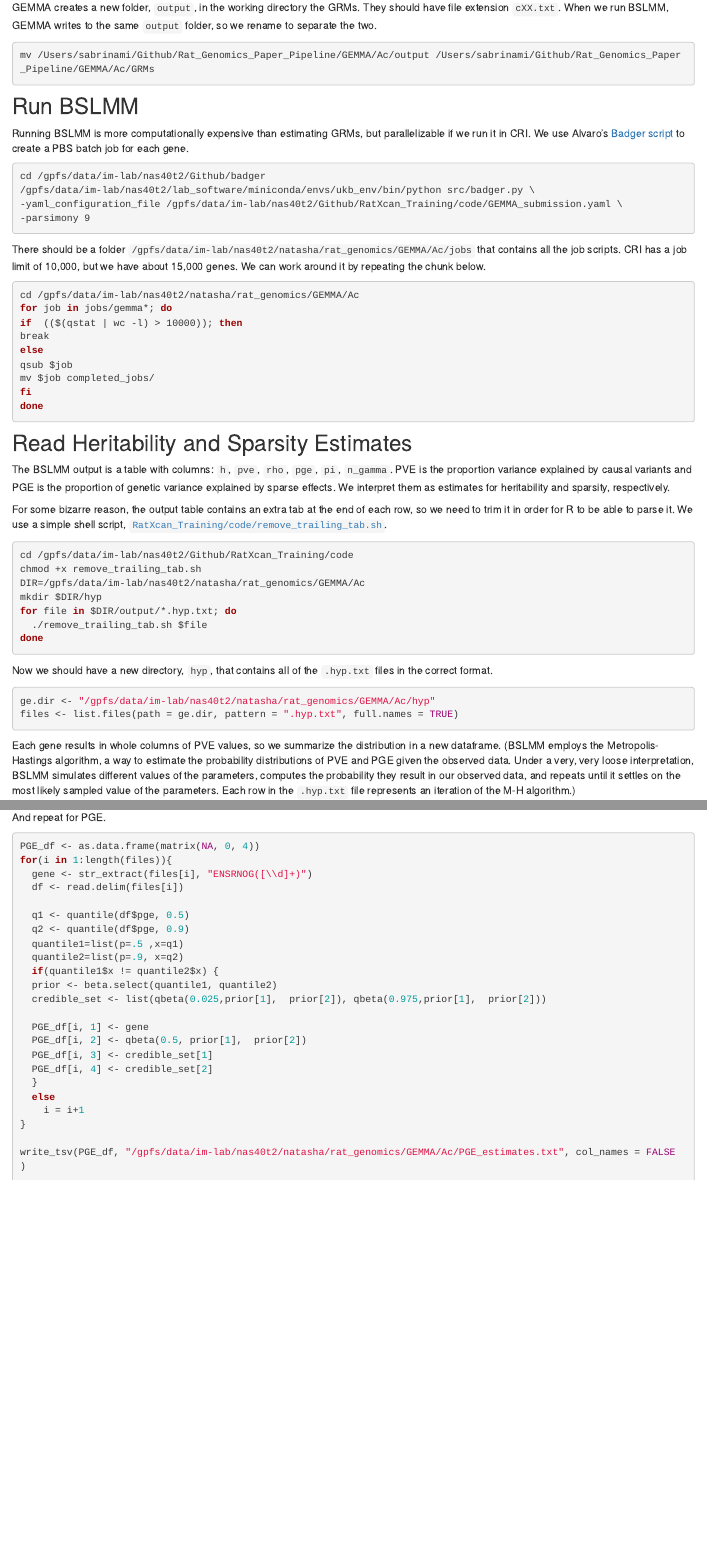
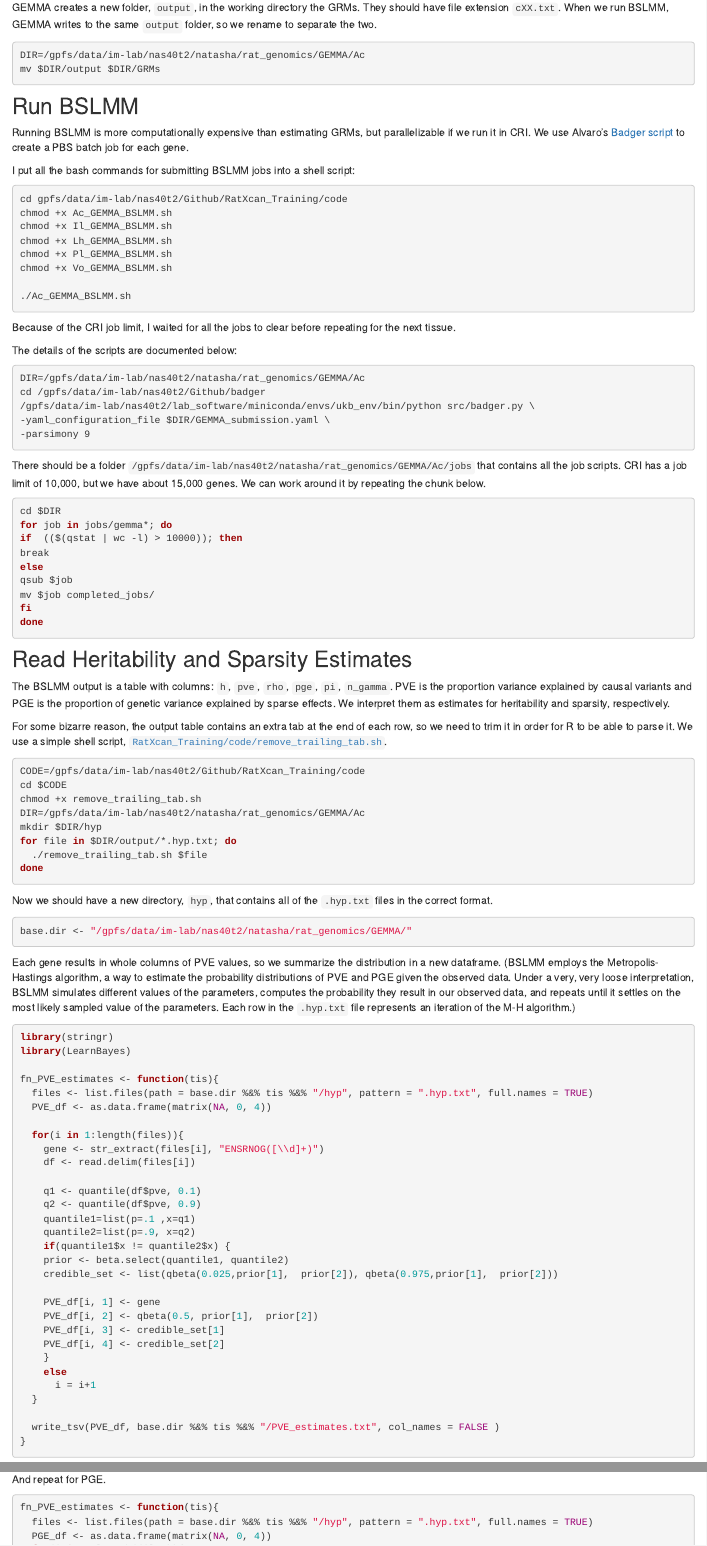
Before and after one commit to hakyimlab/RatXcan_Training, an R Markdown document (analysis/GEMMA_BSLMM.Rmd): the page in a window 1100 px wide, from 1840 px down before the commit and from 1830 px down after it, so that both start at the same text, and a second part further down, joined at a grey line. Rendered offline with R 4.5, knitr and Pandoc, with nearby package versions; drawn as R Markdown's standard HTML page in place of the format the file asks for.

Commit message:
add comments

````diff
--- a/analysis/GEMMA_BSLMM.Rmd
+++ b/analysis/GEMMA_BSLMM.Rmd
@@ -104,7 +103,8 @@ fn_run_gemma_grm("Vo")
 GEMMA creates a new folder, `output`, in the working directory the GRMs. They should have file extension `cXX.txt`. When we run BSLMM, GEMMA writes to the same `output` folder, so we rename to separate the two.
 
 ```{bash, eval=FALSE}
-mv /Users/sabrinami/Github/Rat_Genomics_Paper_Pipeline/GEMMA/Ac/output /Users/sabrinami/Github/Rat_Genomics_Paper_Pipeline/GEMMA/Ac/GRMs
+DIR=/gpfs/data/im-lab/nas40t2/natasha/rat_genomics/GEMMA/Ac
+mv $DIR/output $DIR/GRMs
 ```
 
 ## Run BSLMM
@@ -112,10 +112,27 @@ mv /Users/sabrinami/Github/Rat_Genomics_Paper_Pipeline/GEMMA/Ac/output /Users/sa
 Running BSLMM is more computationally expensive than estimating GRMs, but parallelizable if we run it in CRI.
 We use Alvaro's [Badger script](https://github.com/hakyimlab/badger) to create a PBS batch job for each gene.
 
+I put all the bash commands for submitting BSLMM jobs into a shell script:
 ```{bash, eval=FALSE}
+cd gpfs/data/im-lab/nas40t2/Github/RatXcan_Training/code
+chmod +x Ac_GEMMA_BSLMM.sh
+chmod +x Il_GEMMA_BSLMM.sh
+chmod +x Lh_GEMMA_BSLMM.sh
+chmod +x Pl_GEMMA_BSLMM.sh
+chmod +x Vo_GEMMA_BSLMM.sh
+
+./Ac_GEMMA_BSLMM.sh
+```
+
+Because of the CRI job limit, I waited for all the jobs to clear before repeating for the next tissue.
+
+The details of the scripts are documented below:
+
+```{bash, eval=FALSE}
+DIR=/gpfs/data/im-lab/nas40t2/natasha/rat_genomics/GEMMA/Ac
 cd /gpfs/data/im-lab/nas40t2/Github/badger
 /gpfs/data/im-lab/nas40t2/lab_software/miniconda/envs/ukb_env/bin/python src/badger.py \
--yaml_configuration_file /gpfs/data/im-lab/nas40t2/Github/RatXcan_Training/code/GEMMA_submission.yaml \
+-yaml_configuration_file $DIR/GEMMA_submission.yaml \
 -parsimony 9
 
 ```
@@ -123,7 +140,7 @@ cd /gpfs/data/im-lab/nas40t2/Github/badger
 There should be a folder `/gpfs/data/im-lab/nas40t2/natasha/rat_genomics/GEMMA/Ac/jobs` that contains all the job scripts. CRI has a job limit of 10,000, but we have about 15,000 genes. We can work around it by repeating the chunk below.
 
 ```{bash, eval=FALSE}
-cd /gpfs/data/im-lab/nas40t2/natasha/rat_genomics/GEMMA/Ac
+cd $DIR
 for job in jobs/gemma*; do
 if  (($(qstat | wc -l) > 10000)); then
 break
@@ -141,7 +158,8 @@ The BSLMM output is a table with columns: `h`, `pve`, `rho`, `pge`, `pi`, `n_gam
 For some bizarre reason, the output table contains an extra tab at the end of each row, so we need to trim it in order for R to be able to parse it. We use a simple shell script, [`RatXcan_Training/code/remove_trailing_tab.sh`](https://github.com/sabrina-mi/RatXcan_Training/blob/main/code/remove_trailing_tab.sh).
 
 ```{bash, eval=FALSE}
-cd /gpfs/data/im-lab/nas40t2/Github/RatXcan_Training/code
+CODE=/gpfs/data/im-lab/nas40t2/Github/RatXcan_Training/code
+cd $CODE
 chmod +x remove_trailing_tab.sh
 DIR=/gpfs/data/im-lab/nas40t2/natasha/rat_genomics/GEMMA/Ac
 mkdir $DIR/hyp
@@ -154,8 +172,8 @@ done
 Now we should have a new directory, `hyp`, that contains all of the `.hyp.txt` files in the correct format.
 
 ```{r}
-ge.dir <- "/gpfs/data/im-lab/nas40t2/natasha/rat_genomics/GEMMA/Ac/hyp"
-files <- list.files(path = ge.dir, pattern = ".hyp.txt", full.names = TRUE)
+base.dir <- "/gpfs/data/im-lab/nas40t2/natasha/rat_genomics/GEMMA/"
+
 ```
 
 Each gene results in whole columns of PVE values, so we summarize the distribution in a new dataframe. (BSLMM employs the Metropolis-Hastings algorithm, a way to estimate the probability distributions of PVE and PGE given the observed data. Under a very, very loose interpretation, BSLMM simulates different values of the parameters, computes the probability they result in our observed data, and repeats until it settles on the most likely sampled value of the parameters. Each row in the `.hyp.txt` file represents an iteration of the M-H algorithm.)
@@ -165,5 +183,7 @@ Each gene results in whole columns of PVE values, so we summarize the distributi
 library(stringr)
 library(LearnBayes)
 
-PVE_df <- as.data.frame(matrix(NA, 0, 4))
+fn_PVE_estimates <- function(tis){
+  files <- list.files(path = base.dir %&% tis %&% "/hyp", pattern = ".hyp.txt", full.names = TRUE)
+  PVE_df <- as.data.frame(matrix(NA, 0, 4))
 
@@ -181 +201,8 @@ for(i in 1:length(files)){
 
+    PVE_df[i, 1] <- gene
+    PVE_df[i, 2] <- qbeta(0.5, prior[1],  prior[2])
+    PVE_df[i, 3] <- credible_set[1]
+    PVE_df[i, 4] <- credible_set[2]
+    }
+    else
+      i = i+1
@@ -186,5 +209,5 @@ for(i in 1:length(files)){
   }
-  else
-    i = i+1
+
+  write_tsv(PVE_df, base.dir %&% tis %&% "/PVE_estimates.txt", col_names = FALSE )
 }
 
@@ -192 +215,2 @@ write_tsv(PVE_df, "/gpfs/data/im-lab/nas40t2/natasha/rat_genomics/GEMMA/Ac/PVE_e
 
+```{r, eval=FALSE}
@@ -196,3 +224,6 @@ write_tsv(PVE_df, "/gpfs/data/im-lab/nas40t2/natasha/rat_genomics/GEMMA/Ac/PVE_e
 And repeat for PGE.
 
 ```{r pge estimates, eval=FALSE}
+fn_PVE_estimates <- function(tis){
+  files <- list.files(path = base.dir %&% tis %&% "/hyp", pattern = ".hyp.txt", full.names = TRUE)
+  PGE_df <- as.data.frame(matrix(NA, 0, 4))
@@ -199,5 +233 @@ And repeat for PGE.
 
-PGE_df <- as.data.frame(matrix(NA, 0, 4))
-for(i in 1:length(files)){
-  gene <- str_extract(files[i], "ENSRNOG([\\d]+)")
-  df <- read.delim(files[i])
@@ -204,13 +241 @@ for(i in 1:length(files)){
 
-  q1 <- quantile(df$pge, 0.5)
-  q2 <- quantile(df$pge, 0.9)
-  quantile1=list(p=.5 ,x=q1)
-  quantile2=list(p=.9, x=q2)
-  if(quantile1$x != quantile2$x) {
-  prior <- beta.select(quantile1, quantile2)
-  credible_set <- list(qbeta(0.025,prior[1],  prior[2]), qbeta(0.975,prior[1],  prior[2]))
-
-  PGE_df[i, 1] <- gene
-  PGE_df[i, 2] <- qbeta(0.5, prior[1],  prior[2])
-  PGE_df[i, 3] <- credible_set[1]
-  PGE_df[i, 4] <- credible_set[2]
@@ -217,7 +249,5 @@ for(i in 1:length(files)){
   }
-  else
-    i = i+1
+  write_tsv(PGE_df, base.dir %&% tis %&% "/PGE_estimates.txt", col_names = FALSE )
 }
 
-write_tsv(PGE_df, "/gpfs/data/im-lab/nas40t2/natasha/rat_genomics/GEMMA/Ac/PGE_estimates.txt", col_names = FALSE )
 ```
````
Also changed, not shown: analysis/GEMMA_BSLMM.Rmd (55 more changed lines).
